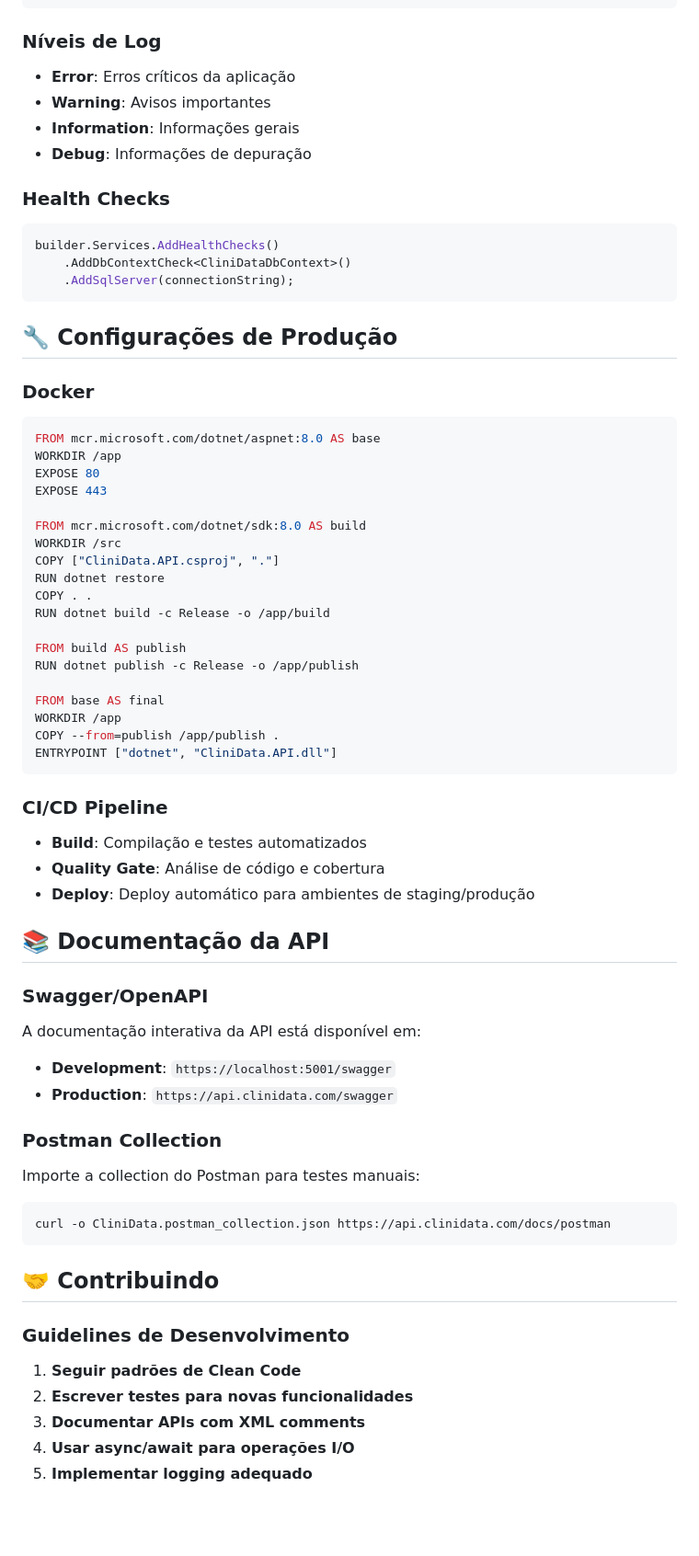
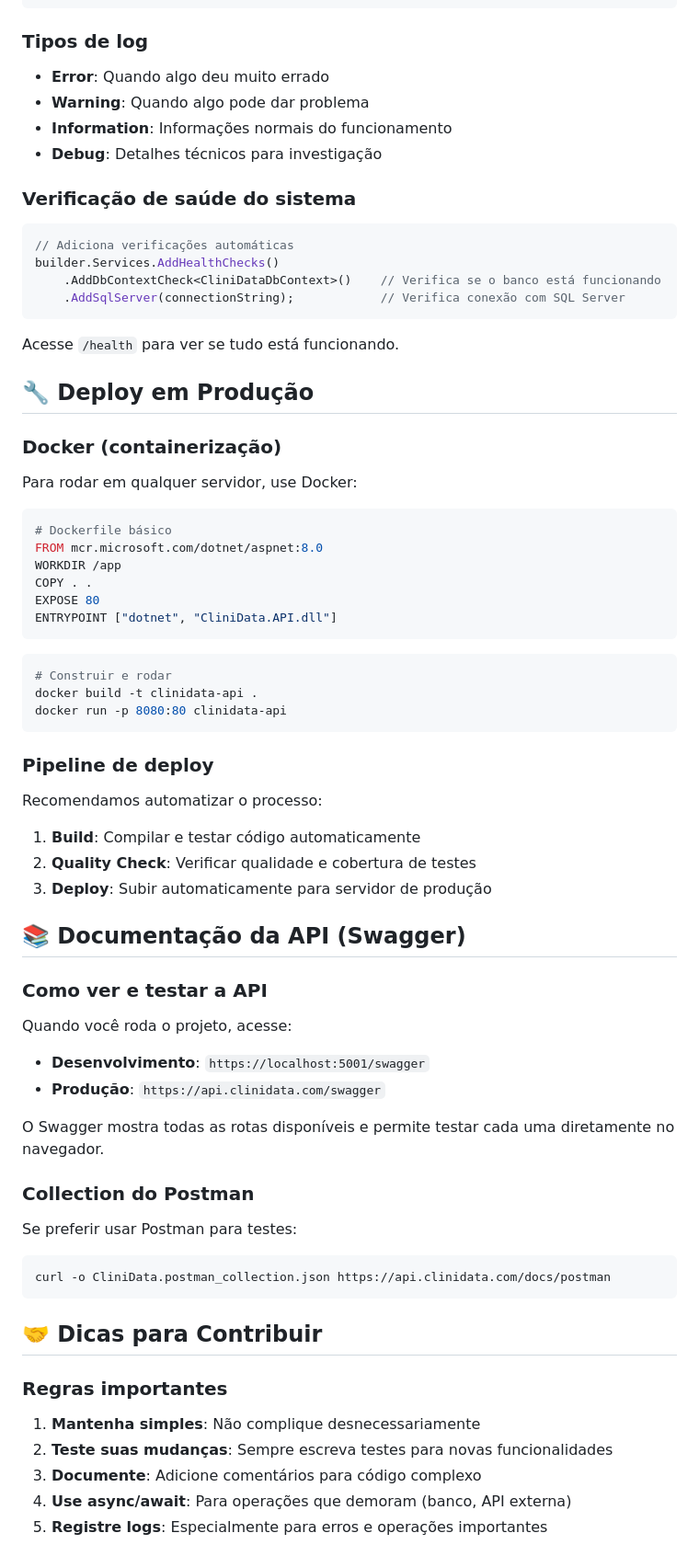
Before and after one commit to ViniCosta1/CliniData, a Markdown page: API/README.md, the part around one of its changes. Shown at 92% size. Drawn GitHub-style; blank space fills up the shorter version.

````diff
--- a/API/README.md
+++ b/API/README.md
@@ -210,68 +220,69 @@ builder.Services.AddLogging(config =>
 });
 ```
 
-### Níveis de Log
-- **Error**: Erros críticos da aplicação
-- **Warning**: Avisos importantes
-- **Information**: Informações gerais
-- **Debug**: Informações de depuração
+### Tipos de log
+- **Error**: Quando algo deu muito errado
+- **Warning**: Quando algo pode dar problema
+- **Information**: Informações normais do funcionamento
+- **Debug**: Detalhes técnicos para investigação
 
-### Health Checks
+### Verificação de saúde do sistema
 ```csharp
+// Adiciona verificações automáticas
 builder.Services.AddHealthChecks()
-    .AddDbContextCheck<CliniDataDbContext>()
-    .AddSqlServer(connectionString);
+    .AddDbContextCheck<CliniDataDbContext>()    // Verifica se o banco está funcionando
+    .AddSqlServer(connectionString);            // Verifica conexão com SQL Server
 ```
 
-## 🔧 Configurações de Produção
+Acesse `/health` para ver se tudo está funcionando.
 
-### Docker
+## 🔧 Deploy em Produção
+
+### Docker (containerização)
+Para rodar em qualquer servidor, use Docker:
+
 ```dockerfile
-FROM mcr.microsoft.com/dotnet/aspnet:8.0 AS base
+# Dockerfile básico
+FROM mcr.microsoft.com/dotnet/aspnet:8.0
 WORKDIR /app
+COPY . .
 EXPOSE 80
-EXPOSE 443
-
-FROM mcr.microsoft.com/dotnet/sdk:8.0 AS build
-WORKDIR /src
-COPY ["CliniData.API.csproj", "."]
-RUN dotnet restore
-COPY . .
-RUN dotnet build -c Release -o /app/build
-
-FROM build AS publish
-RUN dotnet publish -c Release -o /app/publish
-
-FROM base AS final
-WORKDIR /app
-COPY --from=publish /app/publish .
 ENTRYPOINT ["dotnet", "CliniData.API.dll"]
 ```
 
-### CI/CD Pipeline
-- **Build**: Compilação e testes automatizados
-- **Quality Gate**: Análise de código e cobertura
-- **Deploy**: Deploy automático para ambientes de staging/produção
+```bash
+# Construir e rodar
+docker build -t clinidata-api .
+docker run -p 8080:80 clinidata-api
+```
 
-## 📚 Documentação da API
+### Pipeline de deploy
+Recomendamos automatizar o processo:
+1. **Build**: Compilar e testar código automaticamente
+2. **Quality Check**: Verificar qualidade e cobertura de testes
+3. **Deploy**: Subir automaticamente para servidor de produção
 
-### Swagger/OpenAPI
-A documentação interativa da API está disponível em:
-- **Development**: `https://localhost:5001/swagger`
-- **Production**: `https://api.clinidata.com/swagger`
+## 📚 Documentação da API (Swagger)
 
-### Postman Collection
-Importe a collection do Postman para testes manuais:
+### Como ver e testar a API
+Quando você roda o projeto, acesse:
+- **Desenvolvimento**: `https://localhost:5001/swagger`
+- **Produção**: `https://api.clinidata.com/swagger`
+
+O Swagger mostra todas as rotas disponíveis e permite testar cada uma diretamente no navegador.
+
+### Collection do Postman
+Se preferir usar Postman para testes:
 ```bash
 curl -o CliniData.postman_collection.json https://api.clinidata.com/docs/postman
 ```
 
-## 🤝 Contribuindo
+## 🤝 Dicas para Contribuir
 
-### Guidelines de Desenvolvimento
-1. **Seguir padrões de Clean Code**
-2. **Escrever testes para novas funcionalidades**
-3. **Documentar APIs com XML comments**
-4. **Usar async/await para operações I/O**
-5. **Implementar logging adequado**
+### Regras importantes
+1. **Mantenha simples**: Não complique desnecessariamente
+2. **Teste suas mudanças**: Sempre escreva testes para novas funcionalidades
+3. **Documente**: Adicione comentários para código complexo
+4. **Use async/await**: Para operações que demoram (banco, API externa)
+5. **Registre logs**: Especialmente para erros e operações importantes
 
````
Also changed, not shown: other parts of API/README.md (+140 -125 lines), README.md (+76 -66 lines).
